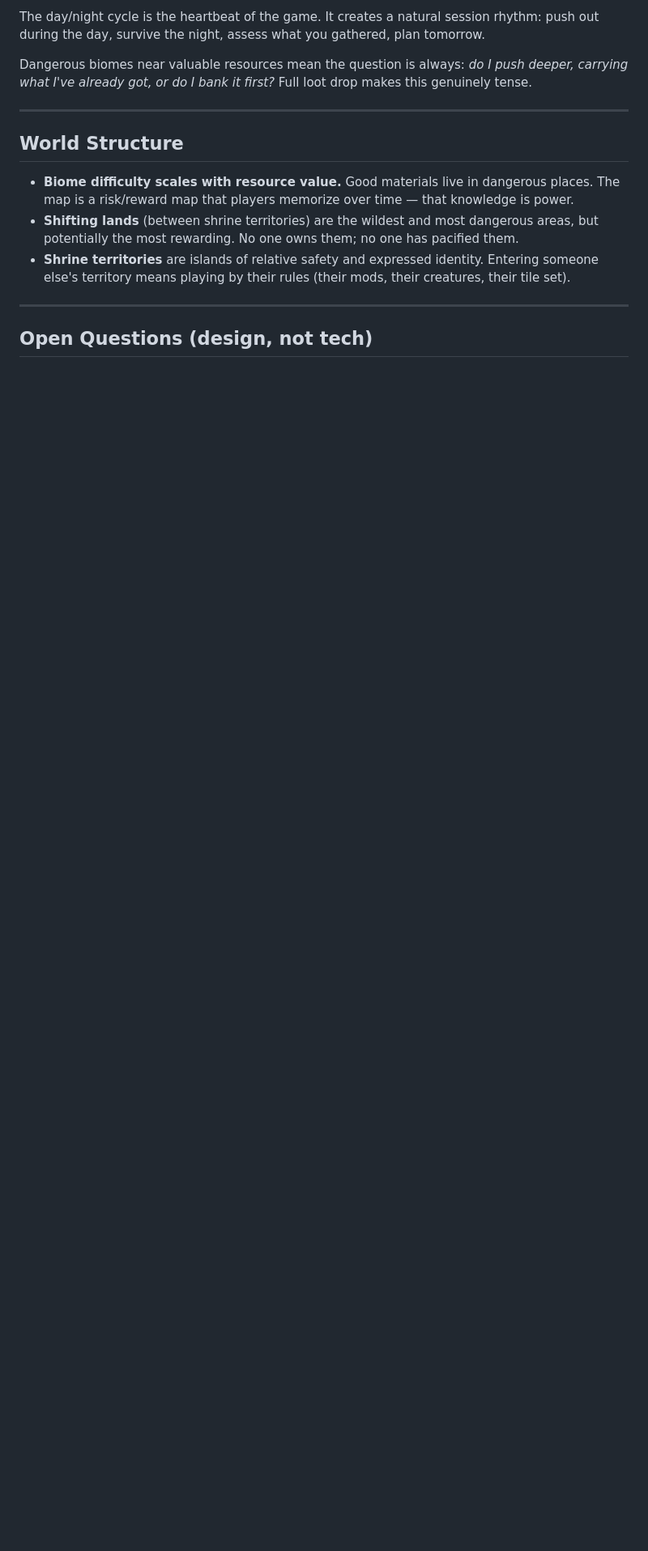
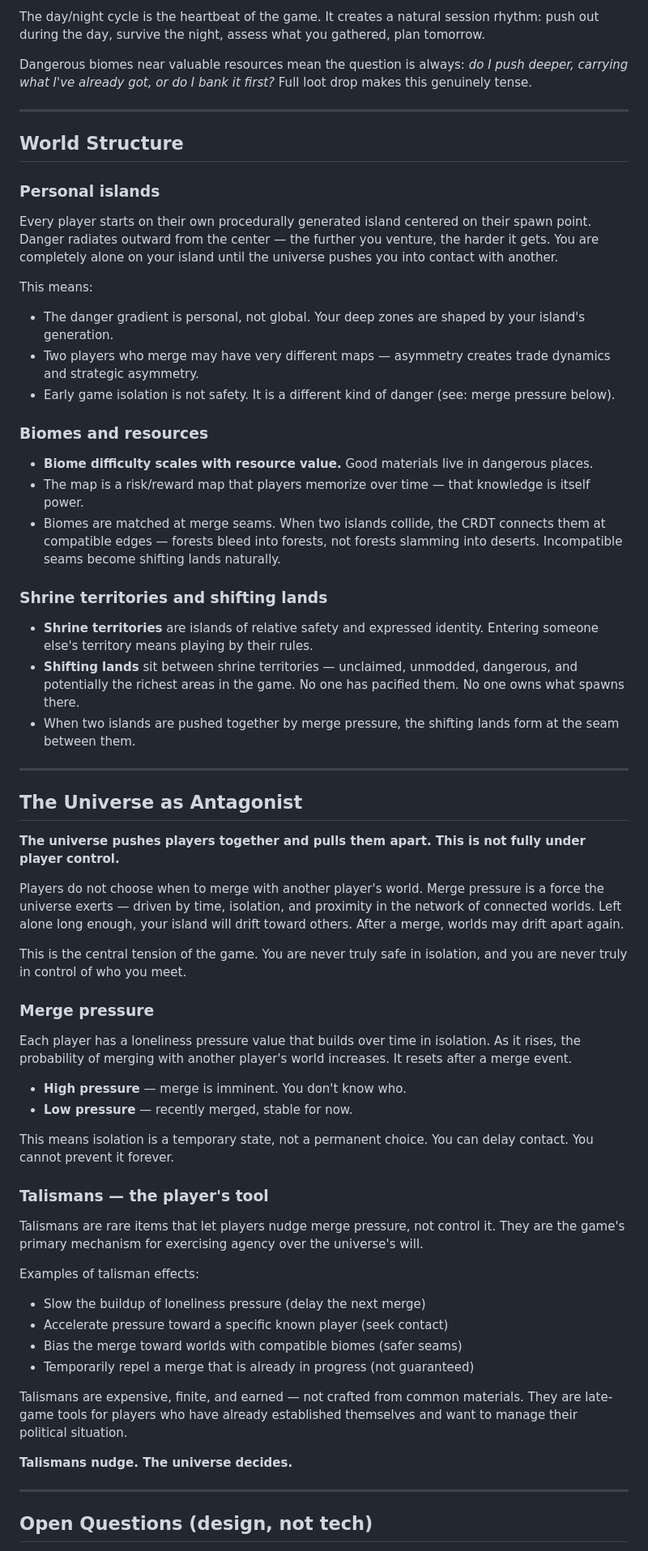
Before and after one commit to commons-game/commons, a Markdown page: docs/game_design.md, the part around one of its changes. Shown at 81% size. Rendered like a GitHub page; blank space fills up the shorter version.

Commit message:
docs: add universe-as-antagonist and personal islands to game design
- Personal islands: each player spawns their own world, danger radiates outward
- Biome matching at merge seams
- Merge pressure: involuntary, universe-driven, not fully player controlled
- Talismans: nudge not control, rare late-game items
- Shifting lands form naturally at island collision seams
- Updated open questions

Co-Authored-By: Claude Sonnet 4.6 <noreply@anthropic.com>

```diff
--- a/docs/game_design.md
+++ b/docs/game_design.md
@@ -87,9 +87,59 @@ Dangerous biomes near valuable resources mean the question is always: *do I push
 
 ## World Structure
 
-- **Biome difficulty scales with resource value.** Good materials live in dangerous places. The map is a risk/reward map that players memorize over time — that knowledge is power.
-- **Shifting lands** (between shrine territories) are the wildest and most dangerous areas, but potentially the most rewarding. No one owns them; no one has pacified them.
-- **Shrine territories** are islands of relative safety and expressed identity. Entering someone else's territory means playing by their rules (their mods, their creatures, their tile set).
+### Personal islands
+
+Every player starts on their own procedurally generated island centered on their spawn point. Danger radiates outward from the center — the further you venture, the harder it gets. You are completely alone on your island until the universe pushes you into contact with another.
+
+This means:
+- The danger gradient is personal, not global. Your deep zones are shaped by your island's generation.
+- Two players who merge may have very different maps — asymmetry creates trade dynamics and strategic asymmetry.
+- Early game isolation is not safety. It is a different kind of danger (see: merge pressure below).
+
+### Biomes and resources
+
+- **Biome difficulty scales with resource value.** Good materials live in dangerous places.
+- The map is a risk/reward map that players memorize over time — that knowledge is itself power.
+- Biomes are matched at merge seams. When two islands collide, the CRDT connects them at compatible edges — forests bleed into forests, not forests slamming into deserts. Incompatible seams become shifting lands naturally.
+
+### Shrine territories and shifting lands
+
+- **Shrine territories** are islands of relative safety and expressed identity. Entering someone else's territory means playing by their rules.
+- **Shifting lands** sit between shrine territories — unclaimed, unmodded, dangerous, and potentially the richest areas in the game. No one has pacified them. No one owns what spawns there.
+- When two islands are pushed together by merge pressure, the shifting lands form at the seam between them.
+
+---
+
+## The Universe as Antagonist
+
+**The universe pushes players together and pulls them apart. This is not fully under player control.**
+
+Players do not choose when to merge with another player's world. Merge pressure is a force the universe exerts — driven by time, isolation, and proximity in the network of connected worlds. Left alone long enough, your island will drift toward others. After a merge, worlds may drift apart again.
+
+This is the central tension of the game. You are never truly safe in isolation, and you are never truly in control of who you meet.
+
+### Merge pressure
+
+Each player has a loneliness pressure value that builds over time in isolation. As it rises, the probability of merging with another player's world increases. It resets after a merge event.
+
+- **High pressure** — merge is imminent. You don't know who.
+- **Low pressure** — recently merged, stable for now.
+
+This means isolation is a temporary state, not a permanent choice. You can delay contact. You cannot prevent it forever.
+
+### Talismans — the player's tool
+
+Talismans are rare items that let players nudge merge pressure, not control it. They are the game's primary mechanism for exercising agency over the universe's will.
+
+Examples of talisman effects:
+- Slow the buildup of loneliness pressure (delay the next merge)
+- Accelerate pressure toward a specific known player (seek contact)
+- Bias the merge toward worlds with compatible biomes (safer seams)
+- Temporarily repel a merge that is already in progress (not guaranteed)
+
+Talismans are expensive, finite, and earned — not crafted from common materials. They are late-game tools for players who have already established themselves and want to manage their political situation.
+
+**Talismans nudge. The universe decides.**
 
 ---
 
```
Also changed, not shown: other parts of docs/game_design.md (+6 -5 lines).
